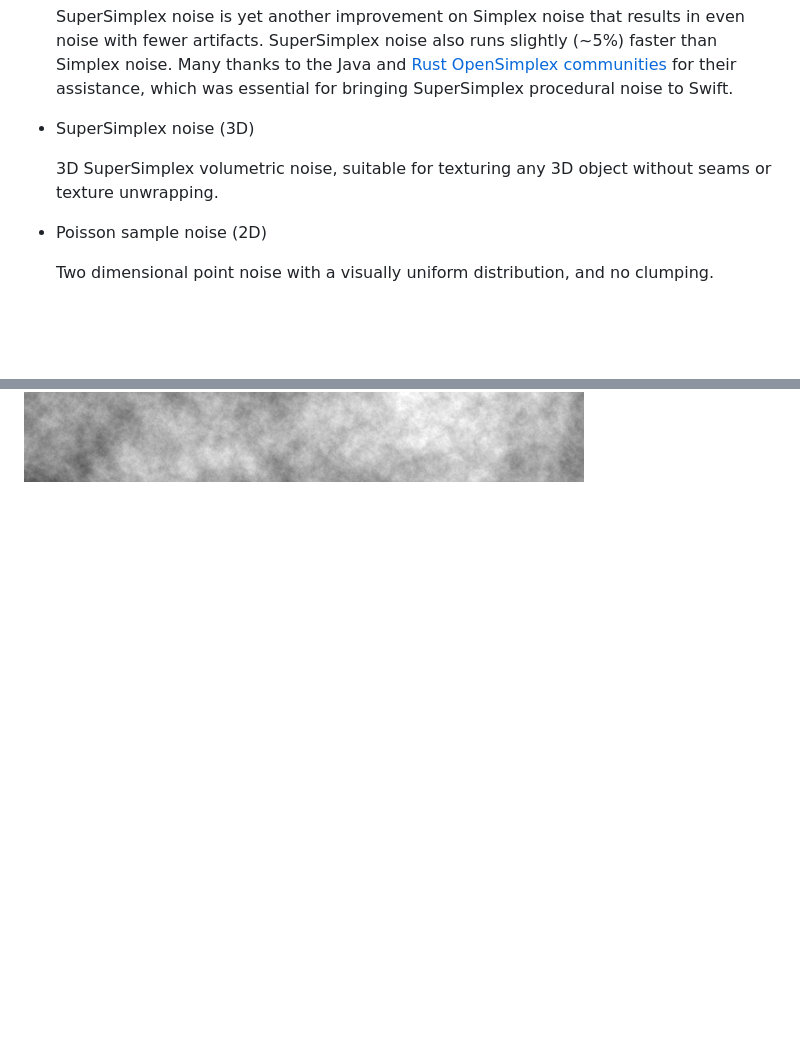
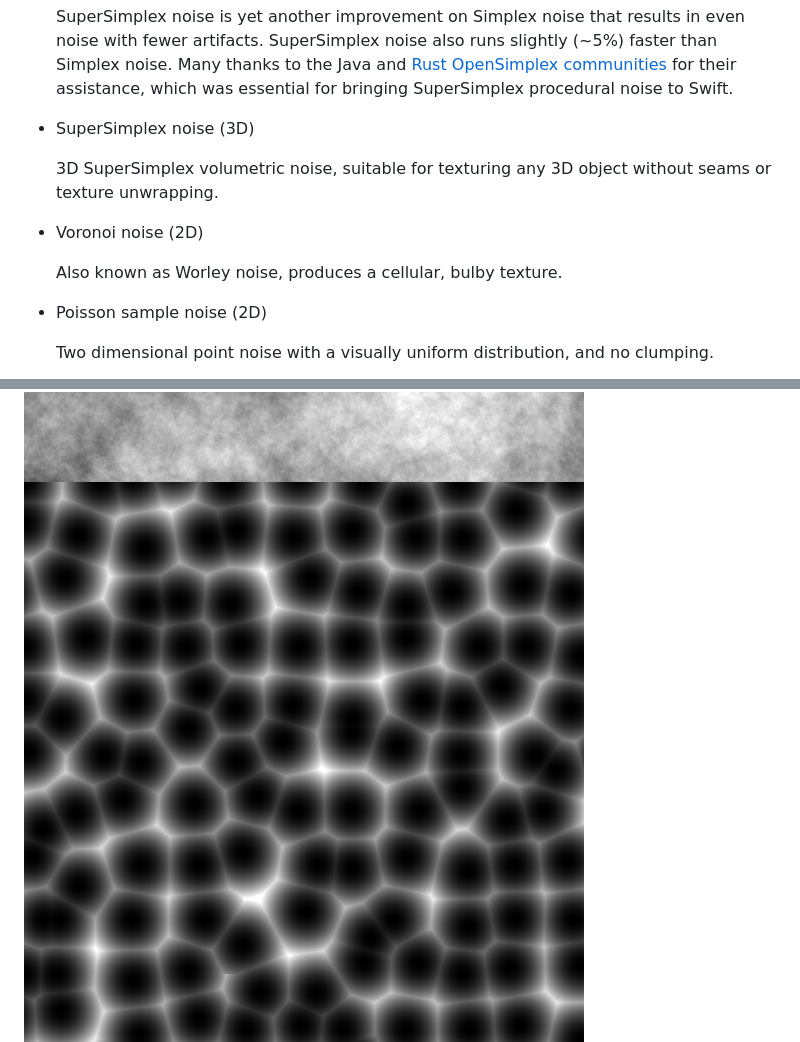
Before and after one commit to tayloraswift/swift-noise, a Markdown page: readme.md, 2 parts joined by grey strips. GitHub-like rendering; pictures changed too: voronoi.png (added); blank space fills up the shorter version.

Commit message:
worley noise

```diff
--- a/readme.md
+++ b/readme.md
@@ -20,12 +20,17 @@
 
     3D SuperSimplex volumetric noise, suitable for texturing any 3D object without seams or texture unwrapping.
 
+* Voronoi noise (2D)
+
+    Also known as Worley noise, produces a cellular, bulby texture.
+
 * Poisson sample noise (2D)
 
     Two dimensional point noise with a visually uniform distribution, and no clumping.
 
 
 ![](super_simplex3D.png)
+![](voronoi.png)
 ![](poisson.png)
 
 ### A note on building
```
Also changed, not shown: 3 other files.
